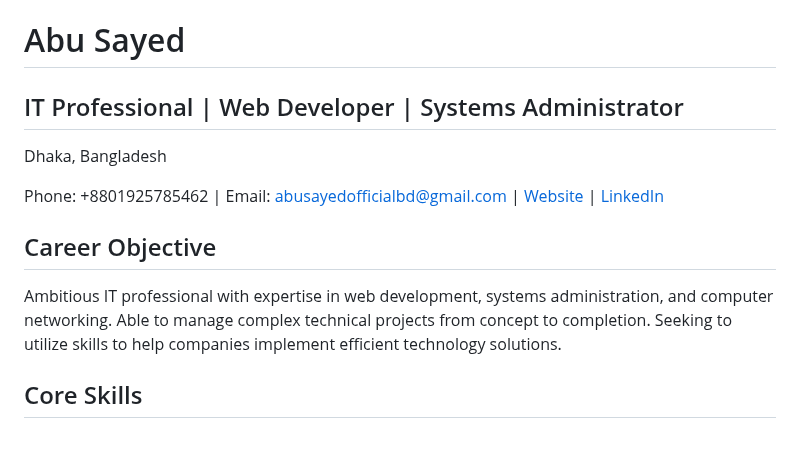
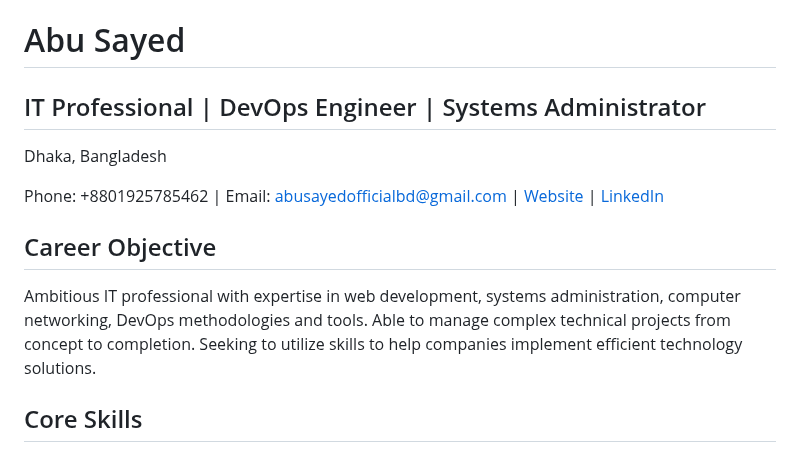
Before and after one commit to ImAbuSayed/ImAbuSayed, a Markdown page: README.md, the part around the change. Rendered like a GitHub page.

Commit message:
Update README.md
Minor Update

```diff
--- a/README.md
+++ b/README.md
@@ -2,7 +2,7 @@
 
 <h1 style="color: #1e90ff;font-size: 32px;animation: slideDown 0.8s ease-in-out;">Abu Sayed</h1>
 
-<h2 style="color: #1e90ff;font-size: 24px;">IT Professional | Web Developer | Systems Administrator</h2>
+<h2 style="color: #1e90ff;font-size: 24px;">IT Professional | DevOps Engineer | Systems Administrator</h2>
 
 <p style="line-height: 1.5;">Dhaka, Bangladesh</p>
 
@@ -10,7 +10,7 @@
 
 <h2 style="color: #1e90ff;font-size: 24px;">Career Objective</h2>
 
-<p style="line-height: 1.5;">Ambitious IT professional with expertise in web development, systems administration, and computer networking. Able to manage complex technical projects from concept to completion. Seeking to utilize skills to help companies implement efficient technology solutions.</p>
+<p style="line-height: 1.5;">Ambitious IT professional with expertise in web development, systems administration, computer networking, DevOps methodologies and tools. Able to manage complex technical projects from concept to completion. Seeking to utilize skills to help companies implement efficient technology solutions.</p>
 
 <h2 style="color: #1e90ff;font-size: 24px;">Core Skills</h2>
 
```
